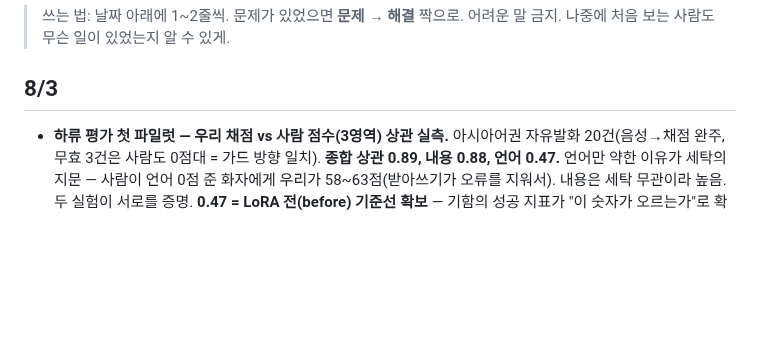
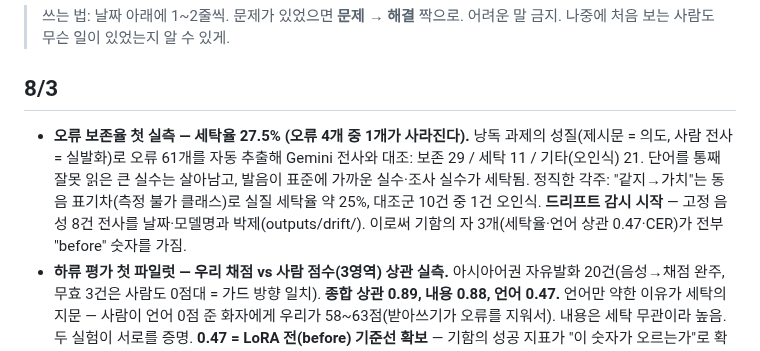
Before and after one commit to ktest6/k-test, a Markdown page: assessment/HISTORY.md, the part around the change. GitHub-like rendering; blank space fills up the shorter version.

Commit message:
docs(assessment): 오류 보존율 첫 실측 — 세탁율 27.5% + 드리프트 감시 시작
Co-Authored-By: Claude Fable 5 <noreply@anthropic.com>

```diff
--- a/assessment/HISTORY.md
+++ b/assessment/HISTORY.md
@@ -5,6 +5,7 @@
 
 ## 8/3
 
+- **오류 보존율 첫 실측 — 세탁율 27.5% (오류 4개 중 1개가 사라진다).** 낭독 과제의 성질(제시문 = 의도, 사람 전사 = 실발화)로 오류 61개를 자동 추출해 Gemini 전사와 대조: 보존 29 / 세탁 11 / 기타(오인식) 21. 단어를 통째 잘못 읽은 큰 실수는 살아남고, 발음이 표준에 가까운 실수·조사 실수가 세탁됨. 정직한 각주: "같지→가치"는 동음 표기차(측정 불가 클래스)로 실질 세탁율 약 25%, 대조군 10건 중 1건 오인식. **드리프트 감시 시작** — 고정 음성 8건 전사를 날짜·모델명과 박제(outputs/drift/). 이로써 기함의 자 3개(세탁율·언어 상관 0.47·CER)가 전부 "before" 숫자를 가짐.
 - **하류 평가 첫 파일럿 — 우리 채점 vs 사람 점수(3영역) 상관 실측.** 아시아어권 자유발화 20건(음성→채점 완주, 무효 3건은 사람도 0점대 = 가드 방향 일치). **종합 상관 0.89, 내용 0.88, 언어 0.47.** 언어만 약한 이유가 세탁의 지문 — 사람이 언어 0점 준 화자에게 우리가 58~63점(받아쓰기가 오류를 지워서). 내용은 세탁 무관이라 높음. 두 실험이 서로를 증명. **0.47 = LoRA 전(before) 기준선 확보** — 기함의 성공 지표가 "이 숫자가 오르는가"로 확정됨.
 - **AI Hub 실데이터 첫 실측 — 세탁 편향의 현행범 증거 확보.** 진짜 외국인 발화 30건(영어권)에서 Gemini 받아쓰기 평균 CER 2.6%(정확도 훌륭). 그런데 사람 정답지와 대조하니 **조사 누락을 채워주고("미국 사는데"→"미국에 사는데"), 발음 오류를 교정하고("독을 출 출신"→"독일 출신"), 끊긴 말(있+)을 지웠다.** 필러(어/아)는 살리는 걸 보면 세탁이 선택적 — 채점에 중요한 오류만 골라 지우는 셈. "정확한데 정직하지 않다"가 기함 논문의 첫 실측 문장이 됨. 라벨에 TOPIK 급·모어 정보도 있어 일치율·공정성 실험 재료 확인.
 - **Whisper 파일럿(기함 첫 A/B): 기본 Whisper 는 발음 오류를 보존하지만("덕일 출신" — Gemini 는 "독일"로 교정) 정확도가 나쁘고, 조사 세탁은 둘 다 한다("미국 사는데"→둘 다 "미국에").** 세 가지 확인: ① 두 전사가 갈리는 자리 = 오류 자리 (diff 장치 학습 전에도 작동) ② 조사 보존은 기본 모델로 안 됨 → LoRA 학습의 당위 실증 ③ 이원 전사(내용=상용, 오류=우리 모델) 구조가 옳음. "학습 없이 되는지 먼저 확인했고 안 됐다"는 계단 확보.
```
